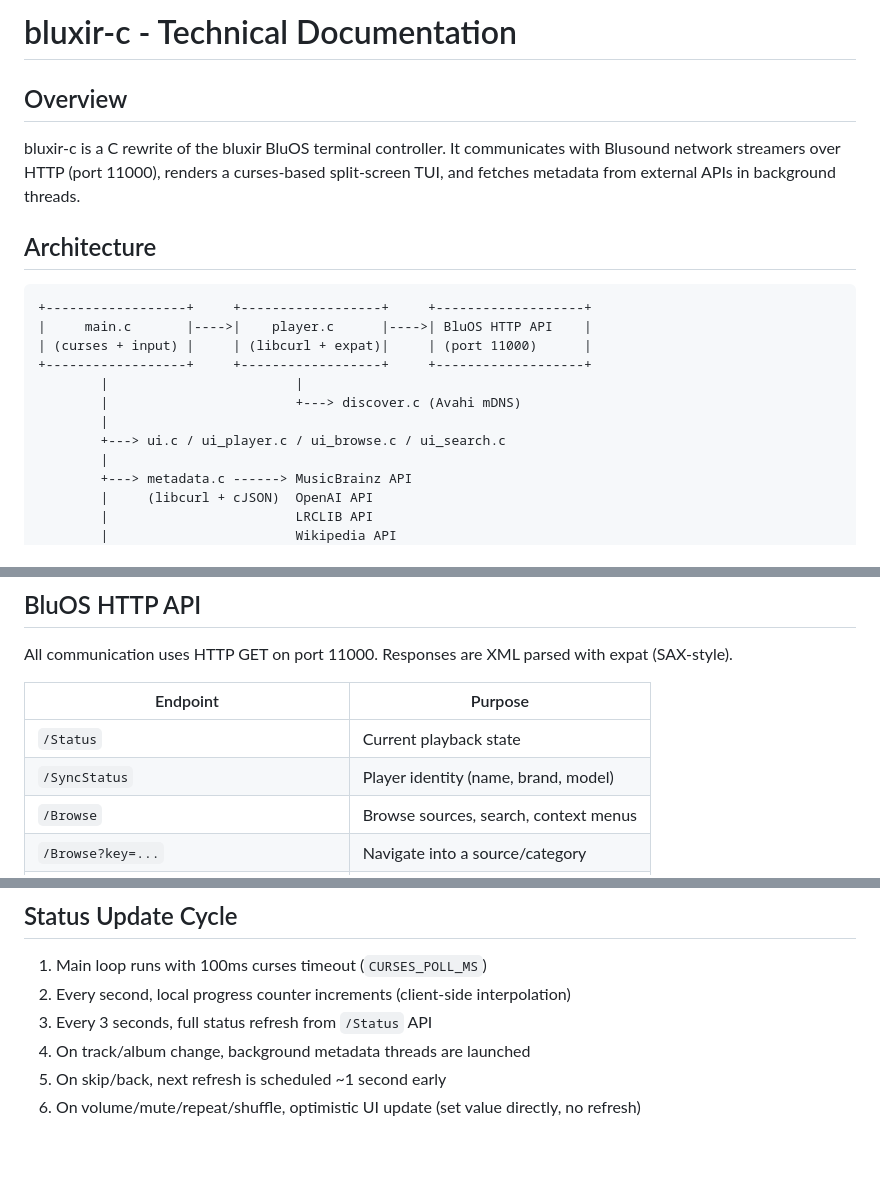
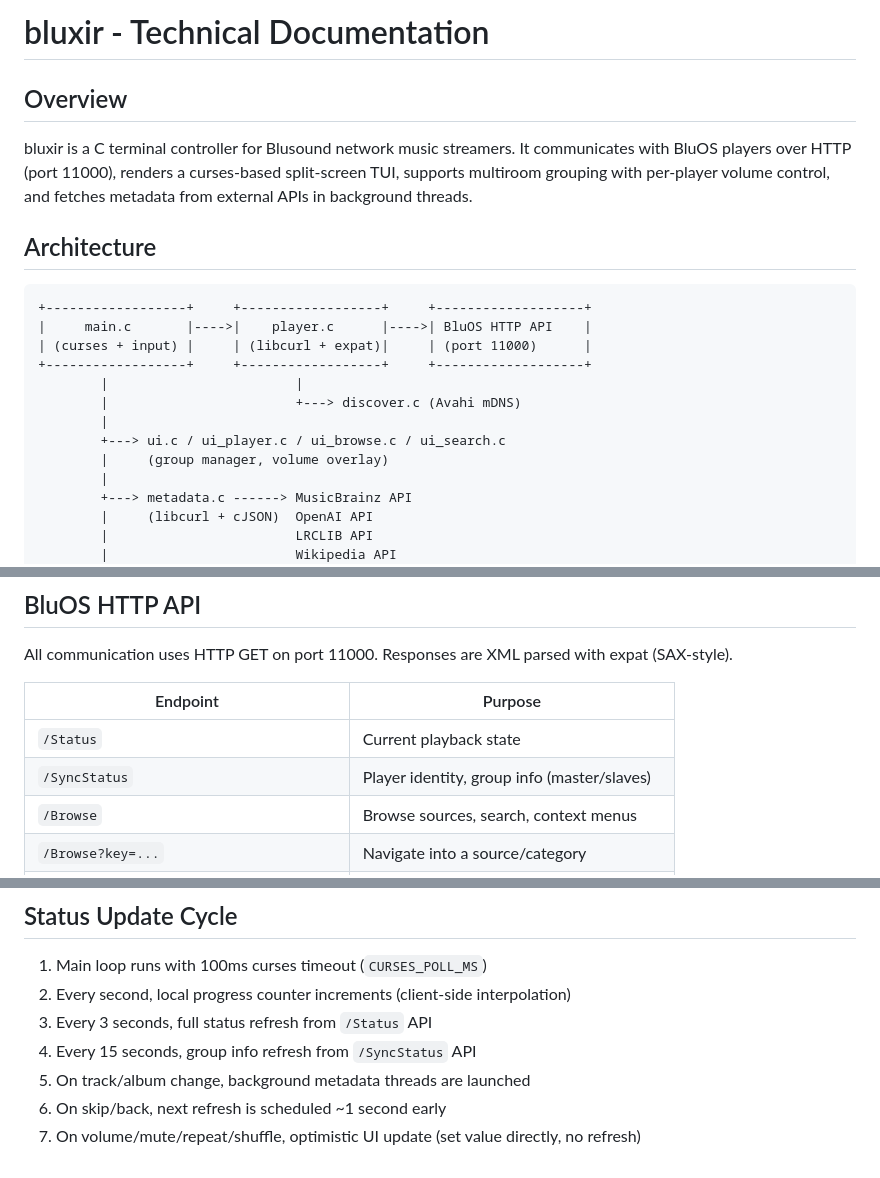
Before and after one commit to xernot/bluxir, a Markdown page: DOCUMENTATION.md, 3 parts joined by grey strips. GitHub-like rendering.

```diff
--- a/DOCUMENTATION.md
+++ b/DOCUMENTATION.md
@@ -1,8 +1,8 @@
-# bluxir-c - Technical Documentation
+# bluxir - Technical Documentation
 
 ## Overview
 
-bluxir-c is a C rewrite of the bluxir BluOS terminal controller. It communicates with Blusound network streamers over HTTP (port 11000), renders a curses-based split-screen TUI, and fetches metadata from external APIs in background threads.
+bluxir is a C terminal controller for Blusound network music streamers. It communicates with BluOS players over HTTP (port 11000), renders a curses-based split-screen TUI, supports multiroom grouping with per-player volume control, and fetches metadata from external APIs in background threads.
 
 ## Architecture
 
@@ -15,6 +15,7 @@ bluxir-c is a C rewrite of the bluxir BluOS terminal controller. It communicates
         |                        +---> discover.c (Avahi mDNS)
         |
         +---> ui.c / ui_player.c / ui_browse.c / ui_search.c
+        |     (group manager, volume overlay)
         |
         +---> metadata.c ------> MusicBrainz API
         |     (libcurl + cJSON)  OpenAI API
@@ -96,7 +110,7 @@ All communication uses HTTP GET on port 11000. Responses are XML parsed with exp
 | Endpoint | Purpose |
 |----------|---------|
 | `/Status` | Current playback state |
-| `/SyncStatus` | Player identity (name, brand, model) |
+| `/SyncStatus` | Player identity, group info (master/slaves) |
 | `/Browse` | Browse sources, search, context menus |
 | `/Browse?key=...` | Navigate into a source/category |
 | `/Browse?key=...&q=...` | Search within a source |
@@ -227,6 +303,7 @@ All log files are in the `logs/` directory (relative to CWD), with rotating file
 1. Main loop runs with 100ms curses timeout (`CURSES_POLL_MS`)
 2. Every second, local progress counter increments (client-side interpolation)
 3. Every 3 seconds, full status refresh from `/Status` API
-4. On track/album change, background metadata threads are launched
-5. On skip/back, next refresh is scheduled ~1 second early
-6. On volume/mute/repeat/shuffle, optimistic UI update (set value directly, no refresh)
+4. Every 15 seconds, group info refresh from `/SyncStatus` API
+5. On track/album change, background metadata threads are launched
+6. On skip/back, next refresh is scheduled ~1 second early
+7. On volume/mute/repeat/shuffle, optimistic UI update (set value directly, no refresh)
```
Also changed, not shown: other parts of DOCUMENTATION.md (+77 -2 lines).
